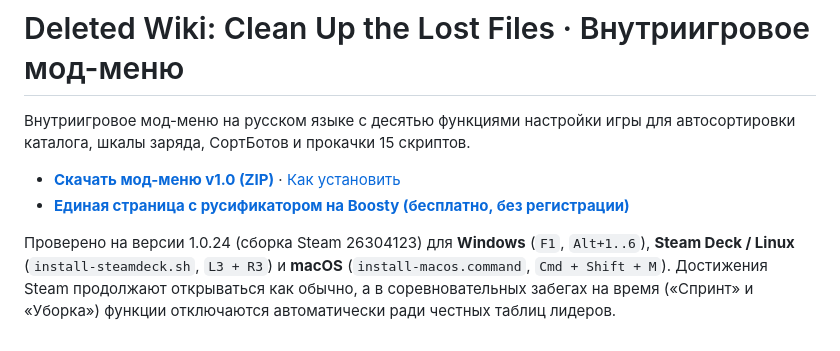
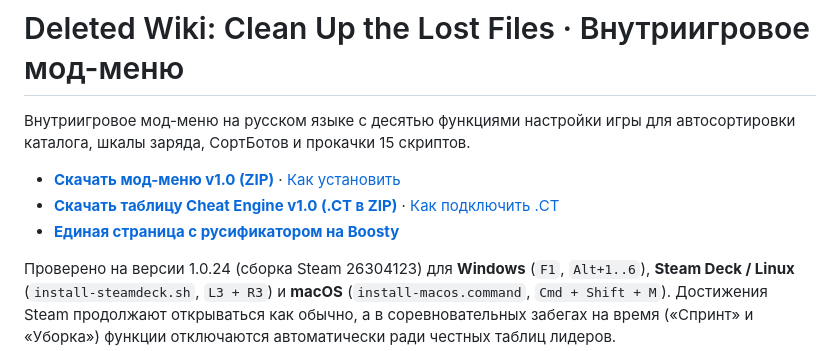
Before and after one commit to neoru-droid/deleted-wiki-trainer-ru, a Markdown page: README.md, the part around one of its changes. GitHub-like rendering.

```diff
--- a/README.md
+++ b/README.md
@@ -3,7 +3,8 @@
 Внутриигровое мод-меню на русском языке с десятью функциями настройки игры для автосортировки каталога, шкалы заряда, СортБотов и прокачки 15 скриптов.
 
 - **[Скачать мод-меню v1.0 (ZIP)](https://github.com/neoru-droid/deleted-wiki-trainer-ru/releases/download/v1.0.0/DeletedWiki-Trainer-RU-v1.0.zip)** · [Как установить](#установка)
-- **[Единая страница с русификатором на Boosty (бесплатно, без регистрации)](https://boosty.to/cd_tixo/posts/7446d8dd-7024-4e12-9a7e-9e93afa01ec7)**
+- **[Скачать таблицу Cheat Engine v1.0 (.CT в ZIP)](https://github.com/neoru-droid/deleted-wiki-trainer-ru/releases/download/v1.0.0/DeletedWiki-CheatTable-RU-v1.0.zip)** · [Как подключить .CT](#таблица-cheat-engine-ct)
+- **[Единая страница с русификатором на Boosty](https://boosty.to/cd_tixo/posts/7446d8dd-7024-4e12-9a7e-9e93afa01ec7)**
 
 Проверено на версии 1.0.24 (сборка Steam 26304123) для **Windows** (`F1`, `Alt+1..6`), **Steam Deck / Linux** (`install-steamdeck.sh`, `L3 + R3`) и **macOS** (`install-macos.command`, `Cmd + Shift + M`). Достижения Steam продолжают открываться как обычно, а в соревновательных забегах на время («Спринт» и «Уборка») функции отключаются автоматически ради честных таблиц лидеров.
 
```
Also changed, not shown: other parts of README.md (+17 -0 lines), docs/screenshots/ct_1.png (added).
